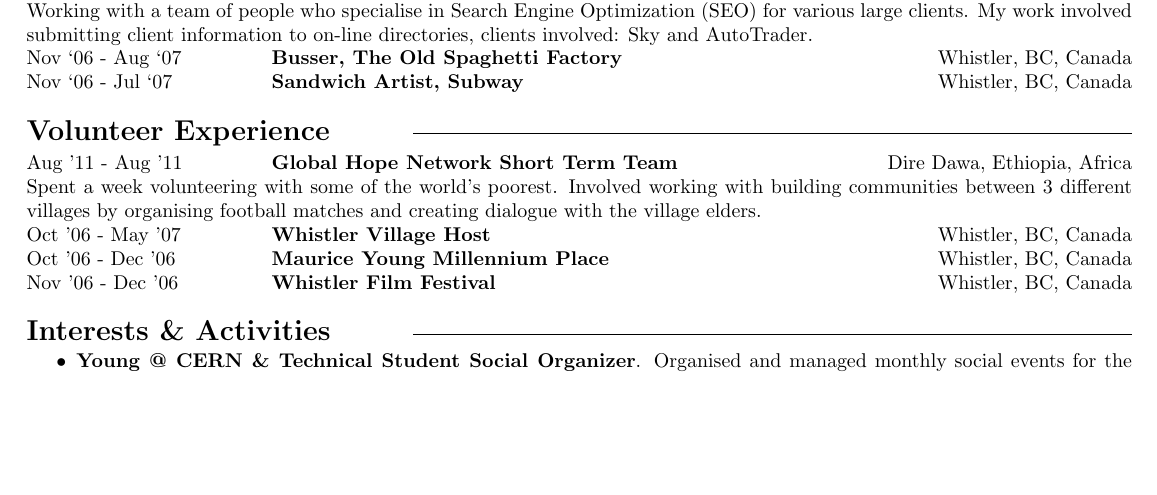
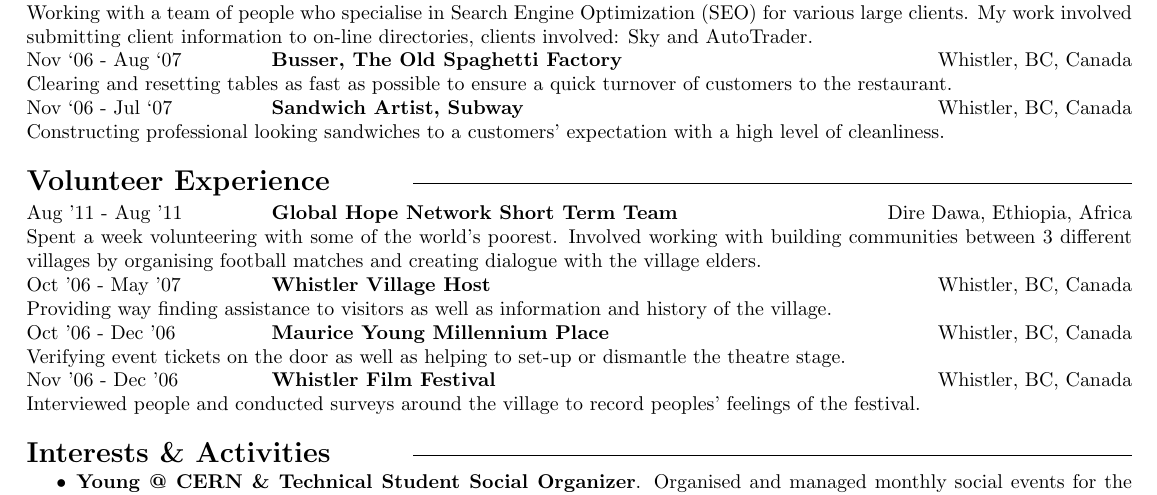
Before and after one commit to dan2k3k4/CV-Resume-in-LaTeX, a LaTeX CV (danlemon_cv_latex.tex): part of page 2 of 2, cut so that both start at the same text, the shorter picture padded with empty space. Compiled offline with pdfLaTeX.

```diff
--- a/danlemon_cv_latex.tex
+++ b/danlemon_cv_latex.tex
@@ -152,7 +152,13 @@
 Working with a team of people who specialise in Search Engine Optimization (SEO) for various large clients. My work involved submitting client information to on-line directories, clients involved: Sky and AutoTrader.
 }\\
 Nov ‘06 - Aug ‘07 & {\bf Busser, The Old Spaghetti Factory} & Whistler, BC, Canada \\
-Nov ‘06 - Jul ‘07 & {\bf Sandwich Artist, Subway} & Whistler, BC, Canada
+\multicolumn{3}{@{} p{\textwidth}}{
+Clearing and resetting tables as fast as possible to ensure a quick turnover of customers to the restaurant.
+}\\
+Nov ‘06 - Jul ‘07 & {\bf Sandwich Artist, Subway} & Whistler, BC, Canada\\
+\multicolumn{3}{@{} p{\textwidth}}{
+Constructing professional looking sandwiches to a customers' expectation with a high level of cleanliness.
+}
 \end{tabular*}
 
 \section*{Volunteer Experience {\hfill\raisebox{.5ex}{\makebox[.65\textwidth]{\hrulefill}}}}
@@ -163,8 +169,17 @@
 Spent a week volunteering with some of the world's poorest. Involved working with building communities between 3 different villages by organising football matches and creating dialogue with the village elders.
 }\\
 Oct '06 - May '07 & {\bf Whistler Village Host} & Whistler, BC, Canada \\
+\multicolumn{3}{@{} p{\textwidth}}{
+Providing way finding assistance to visitors as well as information and history of the village.
+}\\
 Oct '06 - Dec '06 & {\bf Maurice Young Millennium Place} & Whistler, BC, Canada \\
-Nov '06 - Dec '06 & {\bf Whistler Film Festival} & Whistler, BC, Canada
+\multicolumn{3}{@{} p{\textwidth}}{
+Verifying event tickets on the door as well as helping to set-up or dismantle the theatre stage.
+}\\
+Nov '06 - Dec '06 & {\bf Whistler Film Festival} & Whistler, BC, Canada\\
+\multicolumn{3}{@{} p{\textwidth}}{
+Interviewed people and conducted surveys around the village to record peoples' feelings of the festival.
+}
 \end{tabular*}
 
 \section*{Interests \& Activities {\hfill\raisebox{.5ex}{\makebox[.65\textwidth]{\hrulefill}}}}
```
Also changed, not shown: README.md, danlemon_cv_latex.pdf.
